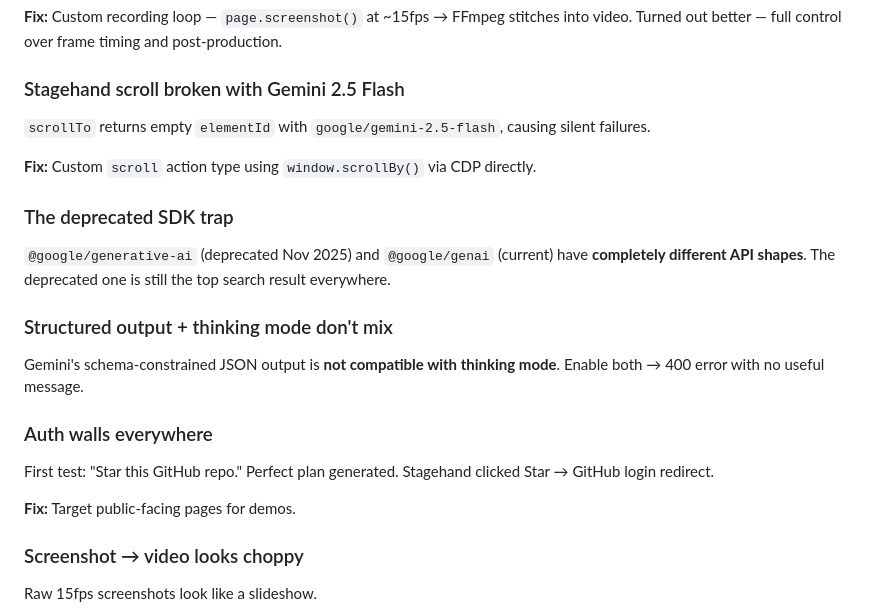
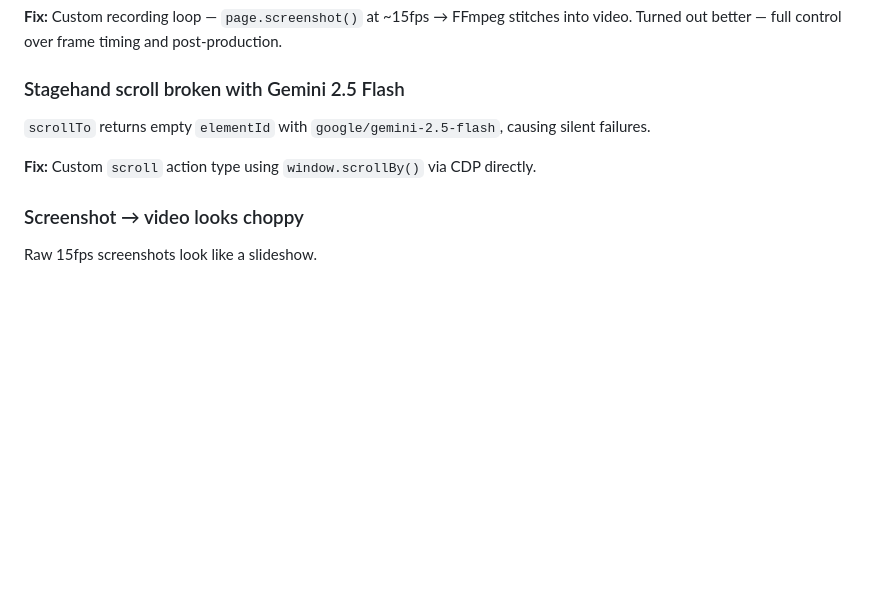
Before and after one commit to lorenjphillips/headless-horsemen, a Markdown page: README.md, the part around the change. Drawn GitHub-style; blank space fills up the shorter version.

Commit message:
Remove SDK, thinking mode, and auth wall sections from README

```diff
--- a/README.md
+++ b/README.md
@@ -107,20 +107,6 @@ Stagehand v3 uses CDP directly instead of Playwright — `recordVideo` doesn't w
 
 **Fix:** Custom `scroll` action type using `window.scrollBy()` via CDP directly.
 
-### The deprecated SDK trap
-
-`@google/generative-ai` (deprecated Nov 2025) and `@google/genai` (current) have **completely different API shapes**. The deprecated one is still the top search result everywhere.
-
-### Structured output + thinking mode don't mix
-
-Gemini's schema-constrained JSON output is **not compatible with thinking mode**. Enable both → 400 error with no useful message.
-
-### Auth walls everywhere
-
-First test: "Star this GitHub repo." Perfect plan generated. Stagehand clicked Star → GitHub login redirect.
-
-**Fix:** Target public-facing pages for demos.
-
 ### Screenshot → video looks choppy
 
 Raw 15fps screenshots look like a slideshow.
```
